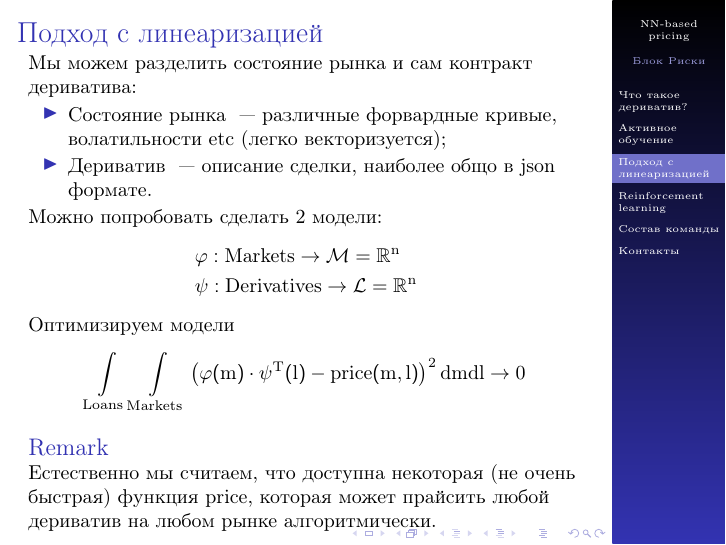
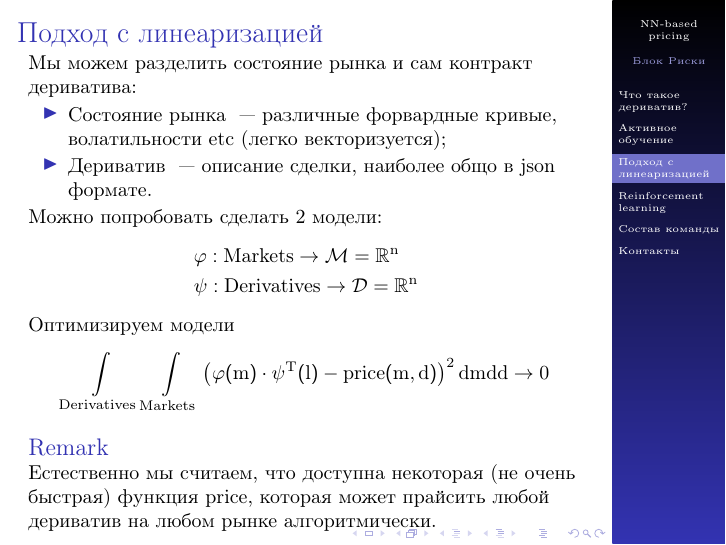
Before and after one commit to v0r0bi0v/DerivativesPricingViaML, LaTeX slides (slides.tex): page 5 of 9. Compiled offline with pdfLaTeX.

Commit message:
AUTO-COMMIT 2025-02-01 16:10:53 MSK +0300

```diff
--- a/slides.tex
+++ b/slides.tex
@@ -125,11 +125,11 @@
         Можно попробовать сделать 2 модели:
         \begin{align*}
             & \phi: Markets \to \mathcal{M} = \R^n \\
-            & \psi: Derivatives \to \mathcal{L} = \R^n
+            & \psi: Derivatives \to \mathcal{D} = \R^n
         \end{align*}
         Оптимизируем модели
         \[
-            \int\limits_{Loans}\int\limits_{Markets}\left( \phi(m) \cdot \psi^T(l) - price(m, l) \right)^2 dm dl \to 0
+            \int\limits_{Derivatives}\int\limits_{Markets}\left( \phi(m) \cdot \psi^T(l) - price(m, d) \right)^2 dm dd \to 0
         \]
 
         \begin{block}{Remark}
```
Also changed, not shown: pdf/slides.pdf.
